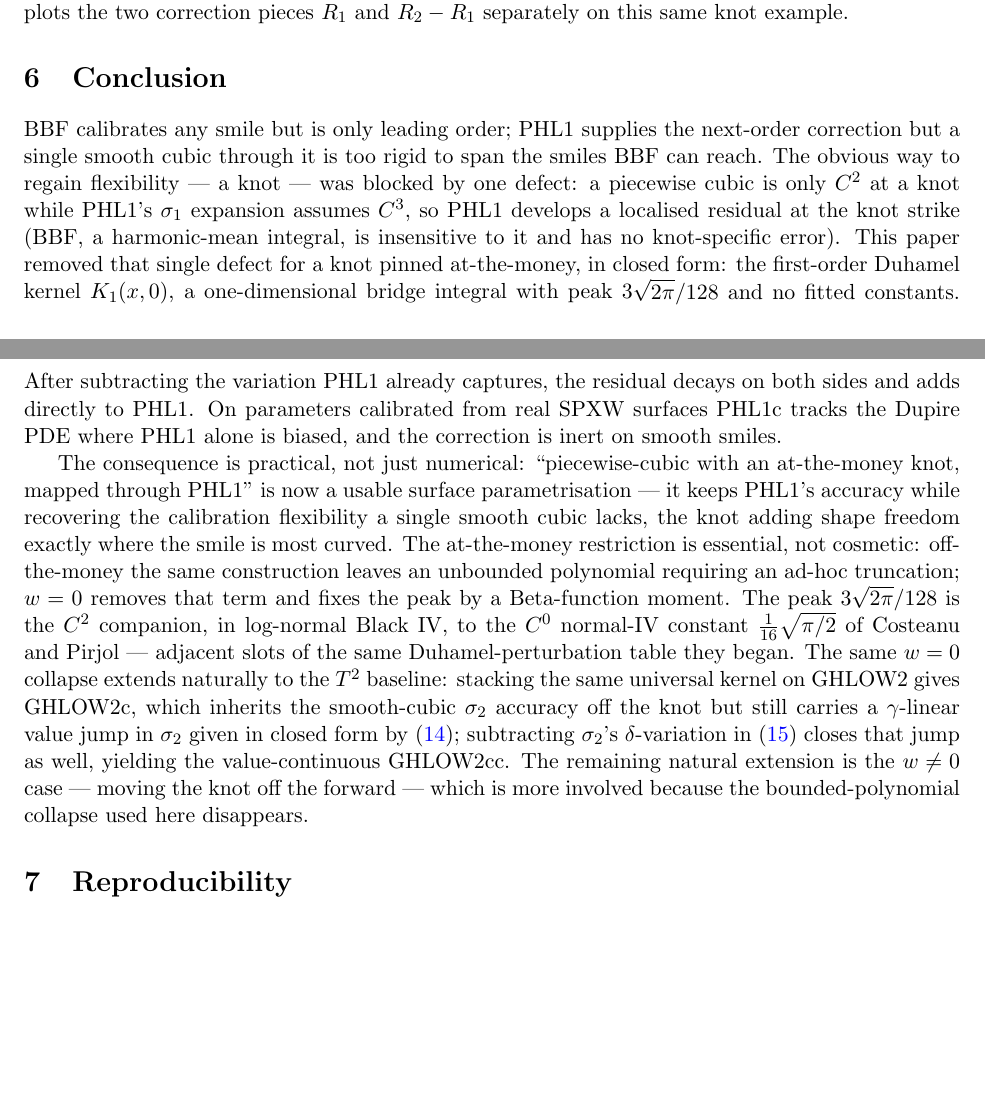
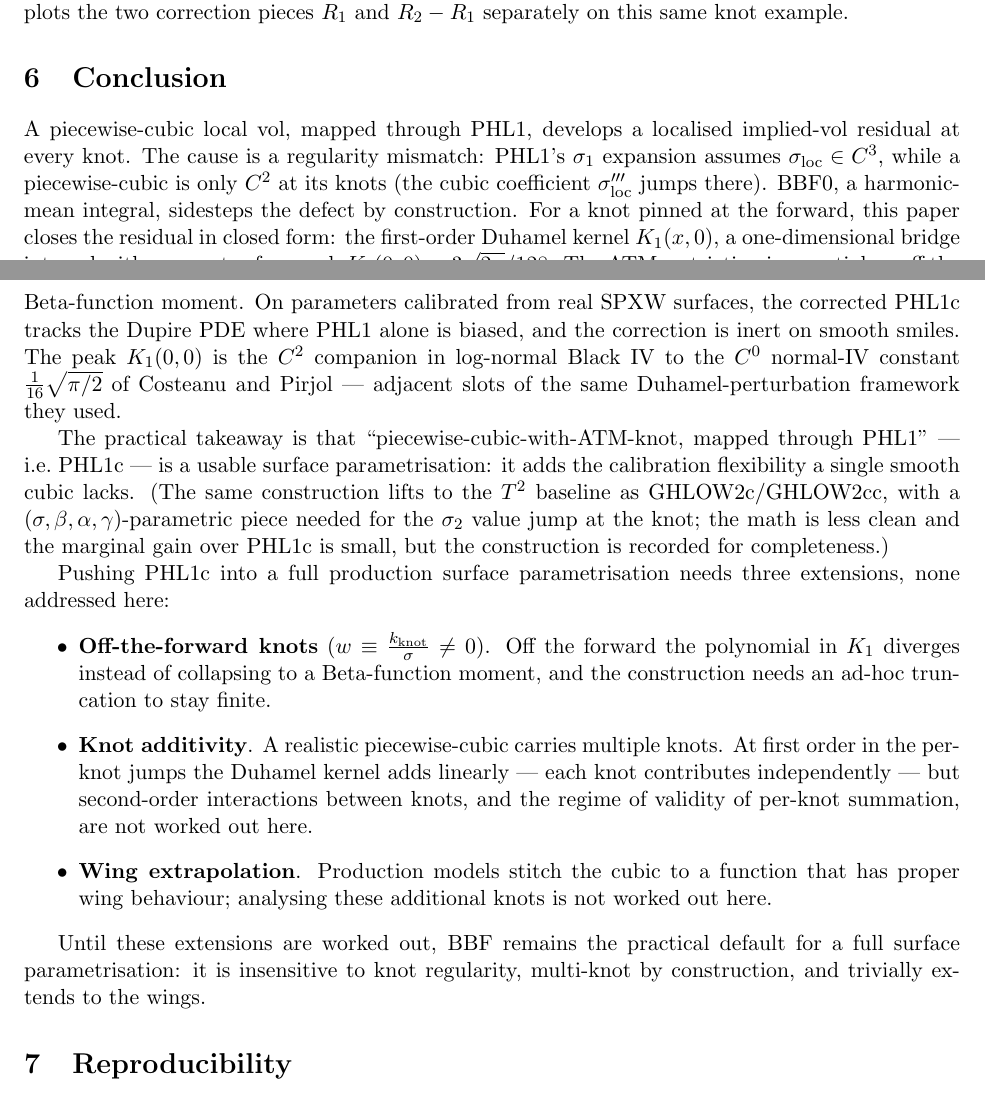
Before and after one commit to FrenchCommando/2piece, a LaTeX paper (paper/2piece-paper.tex): two parts of pages 12 and 13 of 16 before the commit and two parts of pages 12 and 13 of 17 after it, joined at a grey line, cut so that both start at the same text, the shorter picture padded with empty space. Compiled offline with pdfLaTeX.

Commit message:
reworked conclusion

```diff
--- a/paper/2piece-paper.tex
+++ b/paper/2piece-paper.tex
@@ -712,42 +712,56 @@ and $R_{2} - R_{1}$ separately on this same knot example.
 
 \section{Conclusion}
 
-BBF calibrates any smile but is only leading order; PHL1 supplies the
-next-order correction but a single smooth cubic through it is too rigid
-to span the smiles BBF can reach. The obvious way to regain flexibility --- a knot
---- was blocked by one defect: a piecewise cubic is only $C^2$ at a knot
-while PHL1's $\sigma_1$ expansion assumes $C^3$, so PHL1 develops a
-localised residual at the knot strike (BBF, a harmonic-mean integral, is
-insensitive to it and has no knot-specific error). This paper removed that
-single defect for a knot pinned at-the-money, in closed form: the
+A piecewise-cubic local vol, mapped through PHL1, develops a
+localised implied-vol residual at every knot. The cause is a
+regularity mismatch: PHL1's $\sigma_1$ expansion assumes $\sloc \in
+C^3$, while a piecewise-cubic is only $C^2$ at its knots (the cubic
+coefficient $\sloc'''$ jumps there). BBF0, a harmonic-mean integral,
+sidesteps the defect by construction. For a knot pinned at the
+forward, this paper closes the residual in closed form: the
 first-order Duhamel kernel $K_1(x,0)$, a one-dimensional bridge
-integral with peak $3\sqrt{2\pi}/128$ and no fitted constants. After subtracting the
-variation PHL1 already captures, the residual decays on both sides
-and adds directly to PHL1. On parameters calibrated from real SPXW
-surfaces PHL1c tracks the Dupire PDE where PHL1 alone is biased, and
-the correction is inert on smooth smiles.
+integral with parameter-free peak $K_1(0,0) = 3\sqrt{2\pi}/128$. The
+ATM restriction is essential --- off the forward the same construction
+diverges, and the $w=0$ collapse is what fixes the kernel by a single
+Beta-function moment. On parameters calibrated from real SPXW
+surfaces, the corrected PHL1c tracks the Dupire PDE where PHL1 alone
+is biased, and the correction is inert on smooth smiles. The peak
+$K_1(0,0)$ is the $C^{2}$ companion in log-normal Black IV to the
+$C^{0}$ normal-IV constant $\tfrac{1}{16}\sqrt{\pi/2}$ of Costeanu
+and Pirjol --- adjacent slots of the same Duhamel-perturbation
+framework they used.
 
-The consequence is practical, not just numerical: ``piecewise-cubic with
-an at-the-money knot, mapped through PHL1'' is now a usable surface
-parametrisation --- it keeps PHL1's accuracy while recovering
-the calibration flexibility a single smooth cubic lacks, the knot adding
-shape freedom exactly where the smile is most curved. The at-the-money
-restriction is essential, not cosmetic: off-the-money the same
-construction leaves an unbounded polynomial requiring an ad-hoc
-truncation; $w=0$ removes that term and fixes the peak by a
-Beta-function moment. The peak $3\sqrt{2\pi}/128$ is the $C^{2}$
-companion, in log-normal Black IV, to the $C^{0}$ normal-IV constant
-$\tfrac{1}{16}\sqrt{\pi/2}$ of Costeanu and Pirjol --- adjacent slots
-of the same Duhamel-perturbation table they began. The same $w=0$
-collapse extends naturally to the $T^{2}$ baseline: stacking the same
-universal kernel on GHLOW2 gives GHLOW2c, which inherits the
-smooth-cubic $\sigma_2$ accuracy off the knot but still carries a
-$\gamma$-linear value jump in $\sigma_2$ given in closed form by
-\eqref{eq:ghlow2-gap}; subtracting $\sigma_2$'s $\delta$-variation in
-\eqref{eq:extension} closes that jump as well, yielding the
-value-continuous GHLOW2cc. The remaining natural extension is the
-$w\neq0$ case --- moving the knot off the forward --- which is more
-involved because the bounded-polynomial collapse used here disappears.
+The practical takeaway is that
+``piecewise-cubic-with-ATM-knot, mapped through PHL1'' --- i.e.\
+PHL1c --- is a usable surface parametrisation: it adds the
+calibration flexibility a single smooth cubic lacks. (The same
+construction lifts to the $T^{2}$ baseline as GHLOW2c/GHLOW2cc, with
+a $(\sigma,\beta,\alpha,\gamma)$-parametric piece needed for the
+$\sigma_2$ value jump at the knot; the math is less clean and the
+marginal gain over PHL1c is small, but the construction is recorded
+for completeness.)
+
+Pushing PHL1c into a full production surface parametrisation needs
+three extensions, none addressed here:
+\begin{itemize}
+\item \textbf{Off-the-forward knots} ($w \equiv \frac{k_{\mathrm{knot}}}{\sigma}
+\neq 0$). Off the forward the polynomial in $K_1$ diverges instead of
+collapsing to a Beta-function moment, and the construction needs an
+ad-hoc truncation to stay finite.
+\item \textbf{Knot additivity}. A realistic piecewise-cubic carries
+multiple knots. At first order in the per-knot jumps the Duhamel
+kernel adds linearly --- each knot contributes independently --- but
+second-order interactions between knots, and the regime of validity
+of per-knot summation, are not worked out here.
+\item \textbf{Wing extrapolation}. Production models stitch the
+cubic to a function that has proper wing behaviour; analysing these
+additional knots is not worked out here.
+\end{itemize}
+
+Until these extensions are worked out, BBF remains the practical
+default for a full surface parametrisation: it is insensitive to
+knot regularity, multi-knot by construction, and trivially extends
+to the wings.
 
 \section{Reproducibility}
 
```
Also changed, not shown: paper/2piece-paper.tex (4 more changed lines).
